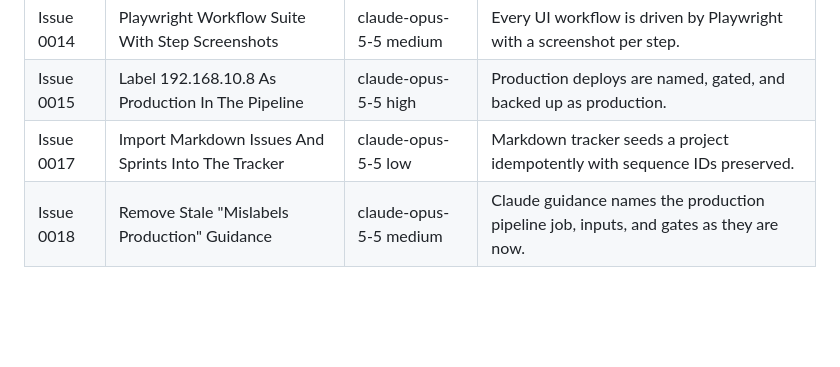
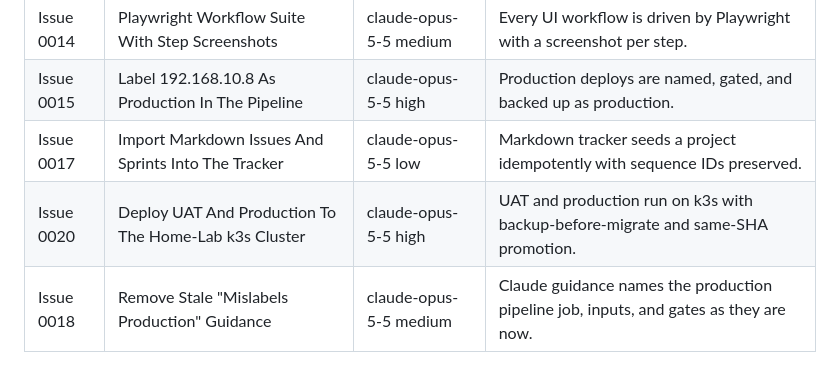
Before and after one commit to spacemanspiff99/issue-tracker, a Markdown page: documentation/sprints/0007-local-manual-uat-readiness.md, the part around the change. Rendered like a GitHub page; blank space fills up the shorter version.

```diff
--- a/documentation/sprints/0007-local-manual-uat-readiness.md
+++ b/documentation/sprints/0007-local-manual-uat-readiness.md
@@ -20,6 +20,7 @@ Make the Issue Tracker MVP ready for local manual UAT by proving the local runti
 | Issue 0014 | Playwright Workflow Suite With Step Screenshots | claude-opus-5-5 medium | Every UI workflow is driven by Playwright with a screenshot per step. |
 | Issue 0015 | Label 192.168.10.8 As Production In The Pipeline | claude-opus-5-5 high | Production deploys are named, gated, and backed up as production. |
 | Issue 0017 | Import Markdown Issues And Sprints Into The Tracker | claude-opus-5-5 low | Markdown tracker seeds a project idempotently with sequence IDs preserved. |
+| Issue 0020 | Deploy UAT And Production To The Home-Lab k3s Cluster | claude-opus-5-5 high | UAT and production run on k3s with backup-before-migrate and same-SHA promotion. |
 | Issue 0018 | Remove Stale "Mislabels Production" Guidance | claude-opus-5-5 medium | Claude guidance names the production pipeline job, inputs, and gates as they are now. |
 
 ## Sequential Role Review
```
Also changed, not shown: documentation/issues/0020-k3s-deployment.md (added, +58 -0 lines).
